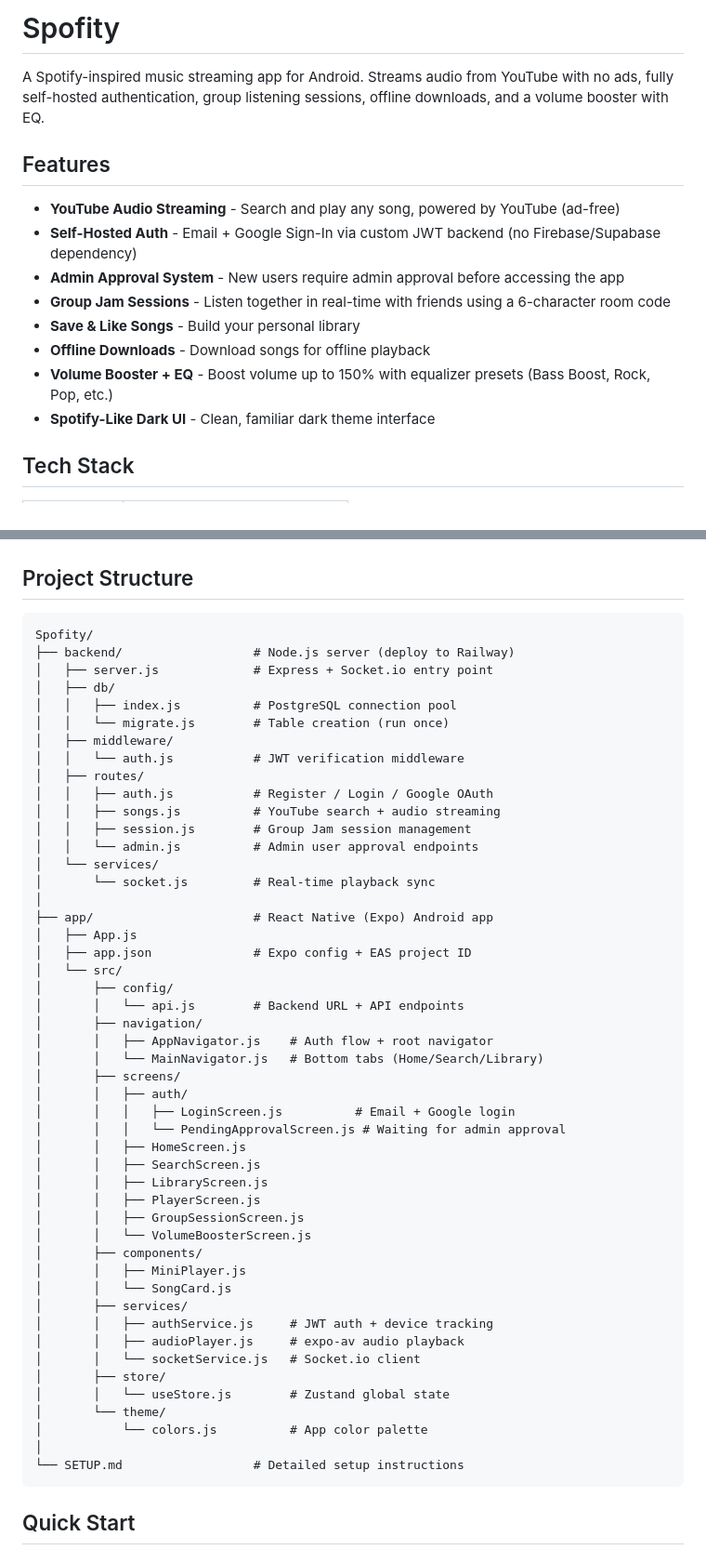
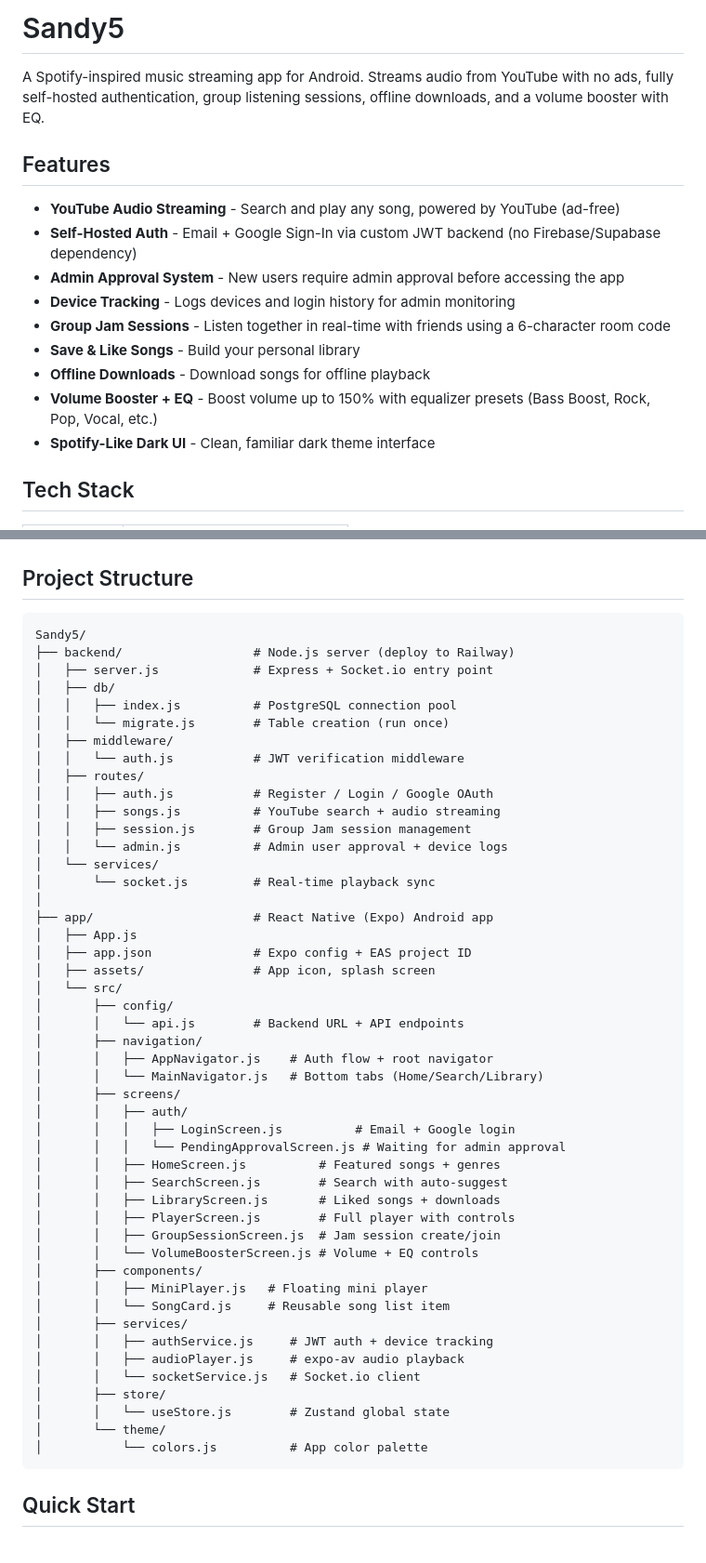
Before and after one commit to Mrsandeep27/spotify, a Markdown page: README.md, 2 parts joined by grey strips. Shown at 93% size. Rendered like a GitHub page.

Commit message:
Update README for Sandy5 rebrand
Co-Authored-By: Claude Opus 4.6 <noreply@anthropic.com>

````diff
--- a/README.md
+++ b/README.md
@@ -1,4 +1,4 @@
-# Spofity
+# Sandy5
 
 A Spotify-inspired music streaming app for Android. Streams audio from YouTube with no ads, fully self-hosted authentication, group listening sessions, offline downloads, and a volume booster with EQ.
 
@@ -7,10 +7,11 @@ A Spotify-inspired music streaming app for Android. Streams audio from YouTube w
 - **YouTube Audio Streaming** - Search and play any song, powered by YouTube (ad-free)
 - **Self-Hosted Auth** - Email + Google Sign-In via custom JWT backend (no Firebase/Supabase dependency)
 - **Admin Approval System** - New users require admin approval before accessing the app
+- **Device Tracking** - Logs devices and login history for admin monitoring
 - **Group Jam Sessions** - Listen together in real-time with friends using a 6-character room code
 - **Save & Like Songs** - Build your personal library
 - **Offline Downloads** - Download songs for offline playback
-- **Volume Booster + EQ** - Boost volume up to 150% with equalizer presets (Bass Boost, Rock, Pop, etc.)
+- **Volume Booster + EQ** - Boost volume up to 150% with equalizer presets (Bass Boost, Rock, Pop, Vocal, etc.)
 - **Spotify-Like Dark UI** - Clean, familiar dark theme interface
 
 ## Tech Stack
@@ -30,7 +31,7 @@ A Spotify-inspired music streaming app for Android. Streams audio from YouTube w
 ## Project Structure
 
 ```
-Spofity/
+Sandy5/
 ├── backend/                  # Node.js server (deploy to Railway)
 │   ├── server.js             # Express + Socket.io entry point
 │   ├── db/
@@ -42,13 +43,14 @@ Spofity/
 │   │   ├── auth.js           # Register / Login / Google OAuth
 │   │   ├── songs.js          # YouTube search + audio streaming
 │   │   ├── session.js        # Group Jam session management
-│   │   └── admin.js          # Admin user approval endpoints
+│   │   └── admin.js          # Admin user approval + device logs
 │   └── services/
 │       └── socket.js         # Real-time playback sync
 │
 ├── app/                      # React Native (Expo) Android app
 │   ├── App.js
 │   ├── app.json              # Expo config + EAS project ID
+│   ├── assets/               # App icon, splash screen
 │   └── src/
 │       ├── config/
 │       │   └── api.js        # Backend URL + API endpoints
@@ -59,15 +61,15 @@ Spofity/
 │       │   ├── auth/
 │       │   │   ├── LoginScreen.js          # Email + Google login
 │       │   │   └── PendingApprovalScreen.js # Waiting for admin approval
-│       │   ├── HomeScreen.js
-│       │   ├── SearchScreen.js
-│       │   ├── LibraryScreen.js
-│       │   ├── PlayerScreen.js
-│       │   ├── GroupSessionScreen.js
-│       │   └── VolumeBoosterScreen.js
+│       │   ├── HomeScreen.js          # Featured songs + genres
+│       │   ├── SearchScreen.js        # Search with auto-suggest
+│       │   ├── LibraryScreen.js       # Liked songs + downloads
+│       │   ├── PlayerScreen.js        # Full player with controls
+│       │   ├── GroupSessionScreen.js  # Jam session create/join
+│       │   └── VolumeBoosterScreen.js # Volume + EQ controls
 │       ├── components/
-│       │   ├── MiniPlayer.js
-│       │   └── SongCard.js
+│       │   ├── MiniPlayer.js   # Floating mini player
+│       │   └── SongCard.js     # Reusable song list item
 │       ├── services/
 │       │   ├── authService.js     # JWT auth + device tracking
 │       │   ├── audioPlayer.js     # expo-av audio playback
@@ -76,8 +78,6 @@ Spofity/
 │       │   └── useStore.js        # Zustand global state
 │       └── theme/
 │           └── colors.js          # App color palette
-│
-└── SETUP.md                  # Detailed setup instructions
 ```
 
 ## Quick Start
````
Also changed, not shown: other parts of README.md (+1 -10 lines).
